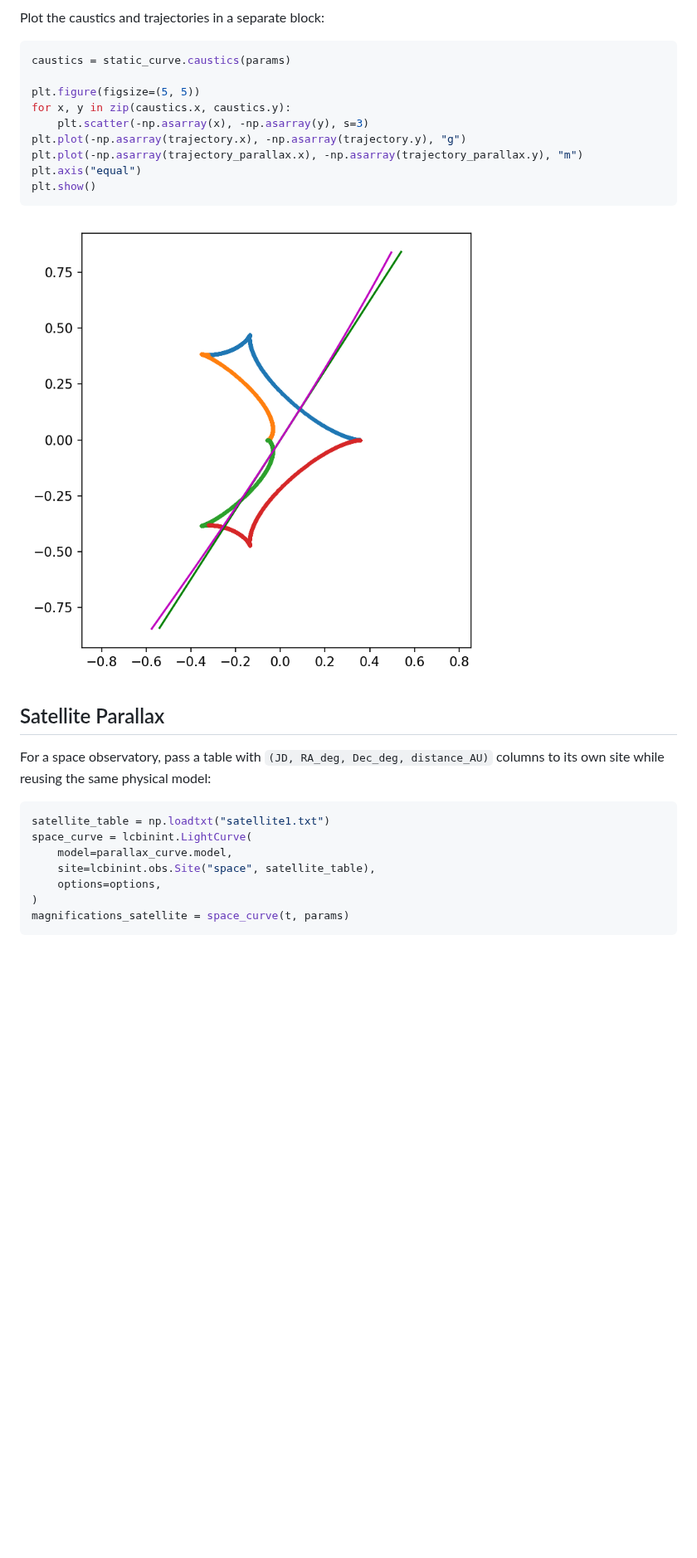
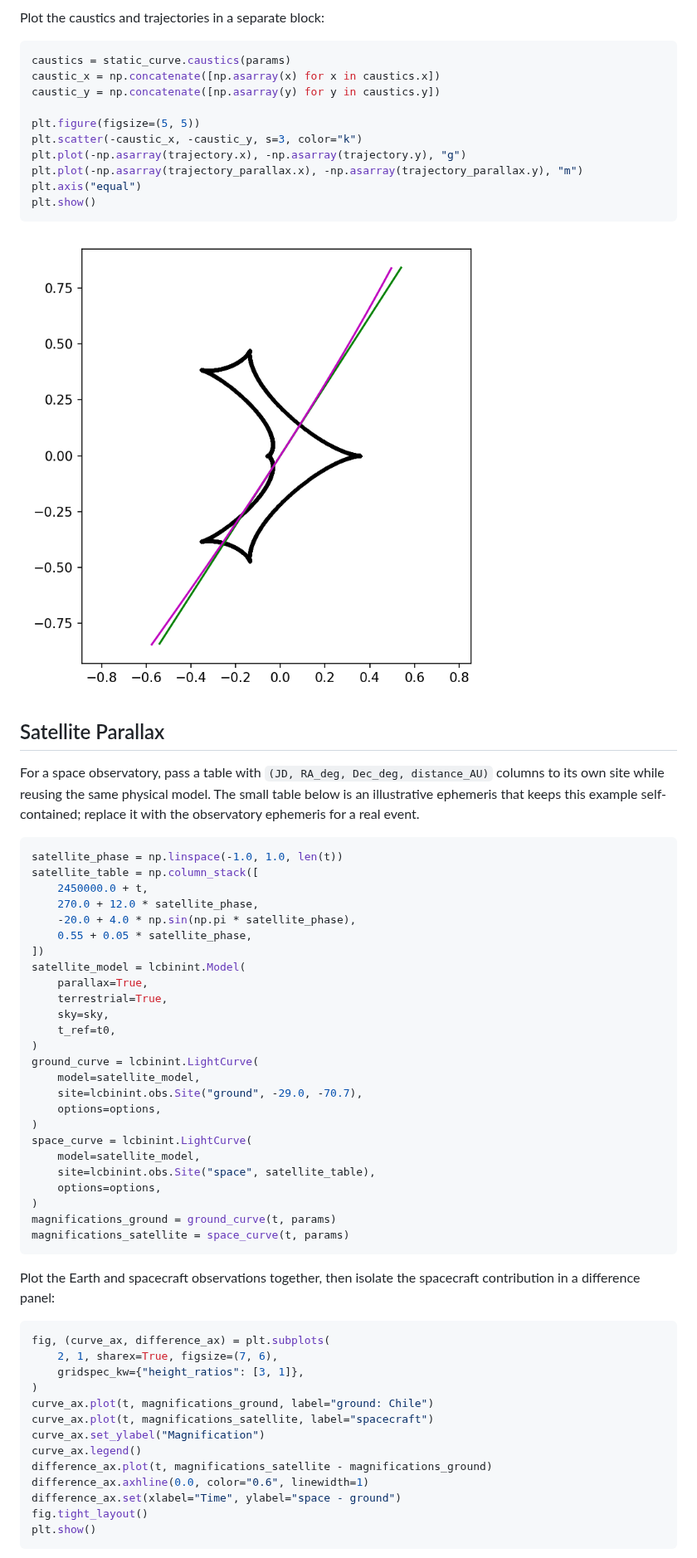
Before and after one commit to NunotaKansuke/lcbinint, a Markdown page: docs/python/Parallax.md, the part around one of its changes. Shown at 83% size. GitHub-like rendering; pictures changed too: docs/python/figures/BinaryLens_lightcurve_parallax_caustics.png; blank space fills up the shorter version.

Commit message:
docs: visualize satellite and terrestrial parallax

````diff
--- a/docs/python/Parallax.md
+++ b/docs/python/Parallax.md
@@ -64,10 +64,11 @@ Plot the caustics and trajectories in a separate block:
 
 ```python
 caustics = static_curve.caustics(params)
+caustic_x = np.concatenate([np.asarray(x) for x in caustics.x])
+caustic_y = np.concatenate([np.asarray(y) for y in caustics.y])
 
 plt.figure(figsize=(5, 5))
-for x, y in zip(caustics.x, caustics.y):
-    plt.scatter(-np.asarray(x), -np.asarray(y), s=3)
+plt.scatter(-caustic_x, -caustic_y, s=3, color="k")
 plt.plot(-np.asarray(trajectory.x), -np.asarray(trajectory.y), "g")
 plt.plot(-np.asarray(trajectory_parallax.x), -np.asarray(trajectory_parallax.y), "m")
 plt.axis("equal")
@@ -79,14 +80,54 @@ plt.show()
 ## Satellite Parallax
 
 For a space observatory, pass a table with `(JD, RA_deg, Dec_deg, distance_AU)`
-columns to its own site while reusing the same physical model:
+columns to its own site while reusing the same physical model. The small table
+below is an illustrative ephemeris that keeps this example self-contained;
+replace it with the observatory ephemeris for a real event.
 
 ```python
-satellite_table = np.loadtxt("satellite1.txt")
+satellite_phase = np.linspace(-1.0, 1.0, len(t))
+satellite_table = np.column_stack([
+    2450000.0 + t,
+    270.0 + 12.0 * satellite_phase,
+    -20.0 + 4.0 * np.sin(np.pi * satellite_phase),
+    0.55 + 0.05 * satellite_phase,
+])
+satellite_model = lcbinint.Model(
+    parallax=True,
+    terrestrial=True,
+    sky=sky,
+    t_ref=t0,
+)
+ground_curve = lcbinint.LightCurve(
+    model=satellite_model,
+    site=lcbinint.obs.Site("ground", -29.0, -70.7),
+    options=options,
+)
 space_curve = lcbinint.LightCurve(
-    model=parallax_curve.model,
+    model=satellite_model,
     site=lcbinint.obs.Site("space", satellite_table),
     options=options,
 )
+magnifications_ground = ground_curve(t, params)
 magnifications_satellite = space_curve(t, params)
 ```
+
+Plot the Earth and spacecraft observations together, then isolate the
+spacecraft contribution in a difference panel:
+
+```python
+fig, (curve_ax, difference_ax) = plt.subplots(
+    2, 1, sharex=True, figsize=(7, 6),
+    gridspec_kw={"height_ratios": [3, 1]},
+)
+curve_ax.plot(t, magnifications_ground, label="ground: Chile")
+curve_ax.plot(t, magnifications_satellite, label="spacecraft")
+curve_ax.set_ylabel("Magnification")
+curve_ax.legend()
+difference_ax.plot(t, magnifications_satellite - magnifications_ground)
+difference_ax.axhline(0.0, color="0.6", linewidth=1)
+difference_ax.set(xlabel="Time", ylabel="space - ground")
+fig.tight_layout()
+plt.show()
+```
+
````
Also changed, not shown: other parts of docs/python/Parallax.md (+25 -0 lines), docs/python/figures/BinaryLens_lightcurve_caustics.png, docs/python/figures/SatelliteParallax_comparison.png (added), docs/python/figures/TerrestrialParallax_comparison.png (added), 1 other file.
